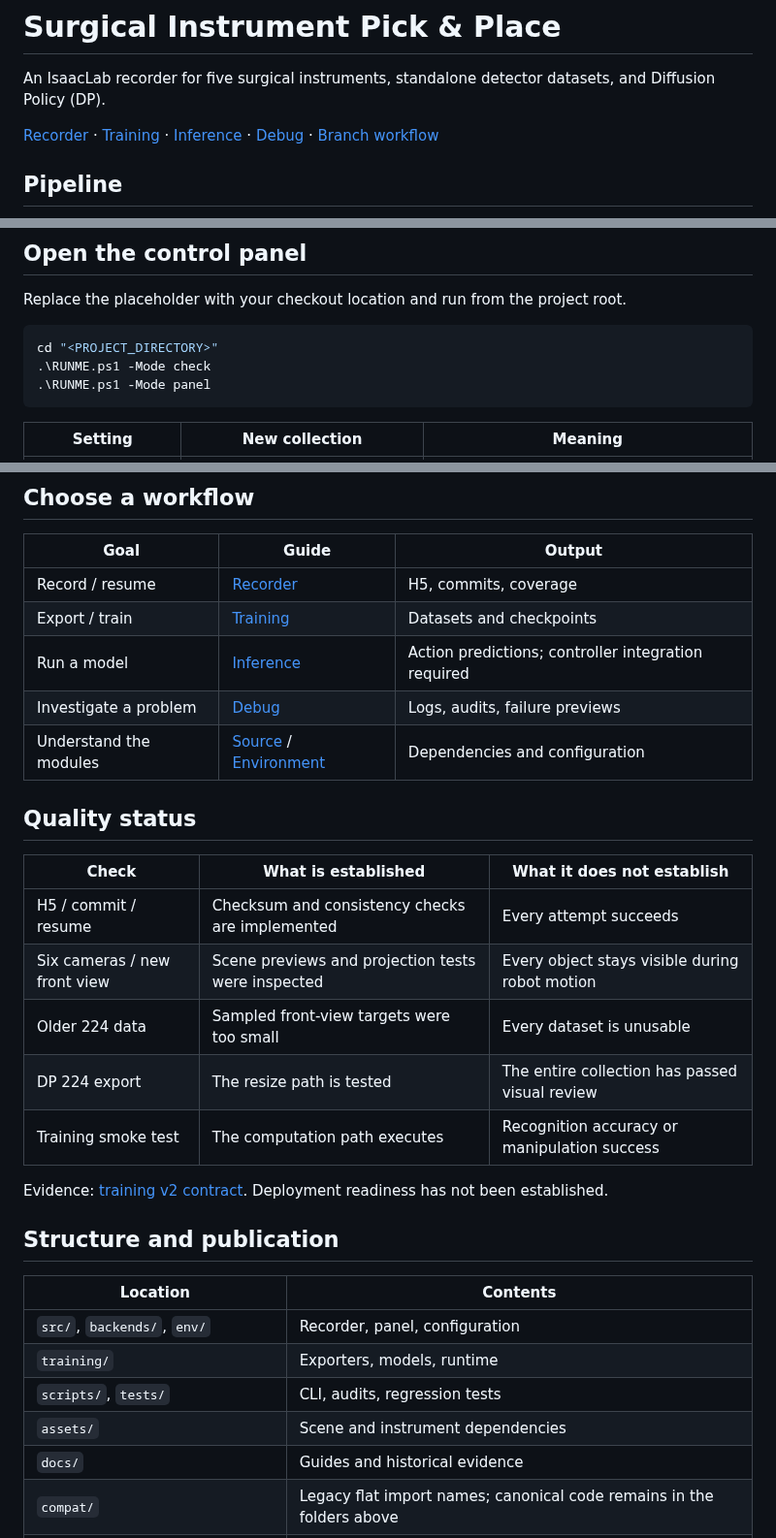
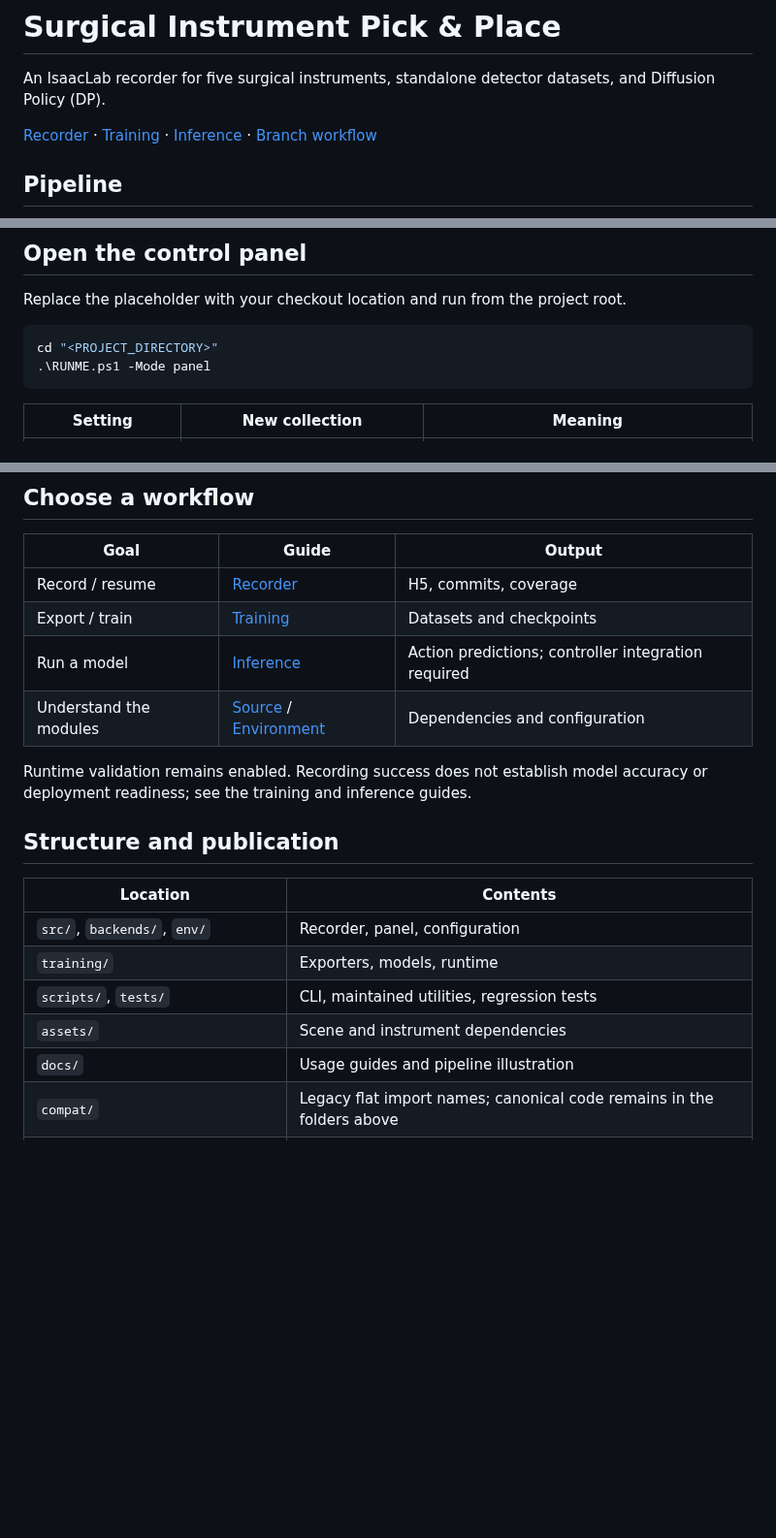
Before and after one commit to angelinemar/NSTC-Surgical-Instrument-Pick-Place, a Markdown page: README.md, 3 parts joined by grey strips. Shown at 97% size. Drawn GitHub-style; blank space fills up the shorter version.

Commit message:
Use an illustration-first recording and learning pipeline

````diff
--- a/README.md
+++ b/README.md
@@ -2,7 +2,7 @@
 
 An IsaacLab recorder for five surgical instruments, standalone detector datasets, and Diffusion Policy (DP).
 
-[Recorder](docs/RECORDER.md) · [Training](training/README.md) · [Inference](docs/INFERENCE.md) · [Debug](debug/README.md) · [Branch workflow](docs/BRANCHES.md)
+[Recorder](docs/RECORDER.md) · [Training](training/README.md) · [Inference](docs/INFERENCE.md) · [Branch workflow](docs/BRANCHES.md)
 
 ## Pipeline
 
@@ -30,7 +19,6 @@ Replace the placeholder with your checkout location and run from the project roo
 
 ```powershell
 cd "<PROJECT_DIRECTORY>"
-.\RUNME.ps1 -Mode check
 .\RUNME.ps1 -Mode panel
 ```
 
@@ -129,20 +116,10 @@ flowchart LR
 | Record / resume | [Recorder](docs/RECORDER.md) | H5, commits, coverage |
 | Export / train | [Training](training/README.md) | Datasets and checkpoints |
 | Run a model | [Inference](docs/INFERENCE.md) | Action predictions; controller integration required |
-| Investigate a problem | [Debug](debug/README.md) | Logs, audits, failure previews |
 | Understand the modules | [Source](src/README.md) / [Environment](env/README.md) | Dependencies and configuration |
 
-## Quality status
-
-| Check | What is established | What it does not establish |
-| --- | --- | --- |
-| H5 / commit / resume | Checksum and consistency checks are implemented | Every attempt succeeds |
-| Six cameras / new front view | Scene previews and projection tests were inspected | Every object stays visible during robot motion |
-| Older 224 data | Sampled front-view targets were too small | Every dataset is unusable |
-| DP 224 export | The resize path is tested | The entire collection has passed visual review |
-| Training smoke test | The computation path executes | Recognition accuracy or manipulation success |
-
-Evidence: [training v2 contract](docs/TRAINING_V2.md). Deployment readiness has not been established.
+Runtime validation remains enabled. Recording success does not establish model
+accuracy or deployment readiness; see the training and inference guides.
 
 ## Structure and publication
 
@@ -150,9 +127,9 @@ Evidence: [training v2 contract](docs/TRAINING_V2.md). Deployment readiness has
 | --- | --- |
 | `src/`, `backends/`, `env/` | Recorder, panel, configuration |
 | `training/` | Exporters, models, runtime |
-| `scripts/`, `tests/` | CLI, audits, regression tests |
+| `scripts/`, `tests/` | CLI, maintained utilities, regression tests |
 | `assets/` | Scene and instrument dependencies |
-| `docs/` | Guides and historical evidence |
+| `docs/` | Usage guides and pipeline illustration |
 | `compat/` | Legacy flat import names; canonical code remains in the folders above |
 | `datasets/`, `debug/`, `training/runs/` | Local output, not source for GitHub |
 
````
Also changed, not shown: other parts of README.md (+6 -18 lines), docs/media/pipeline.png (added), 1 other file.
